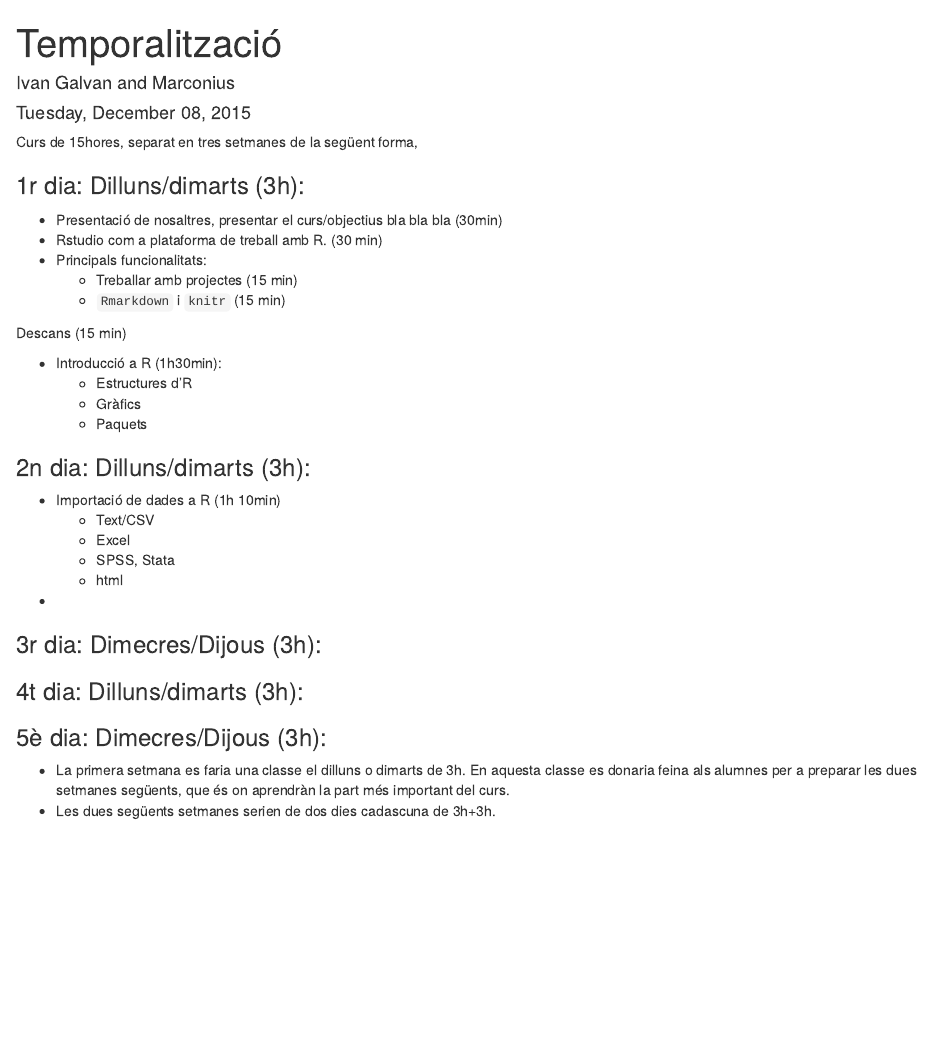
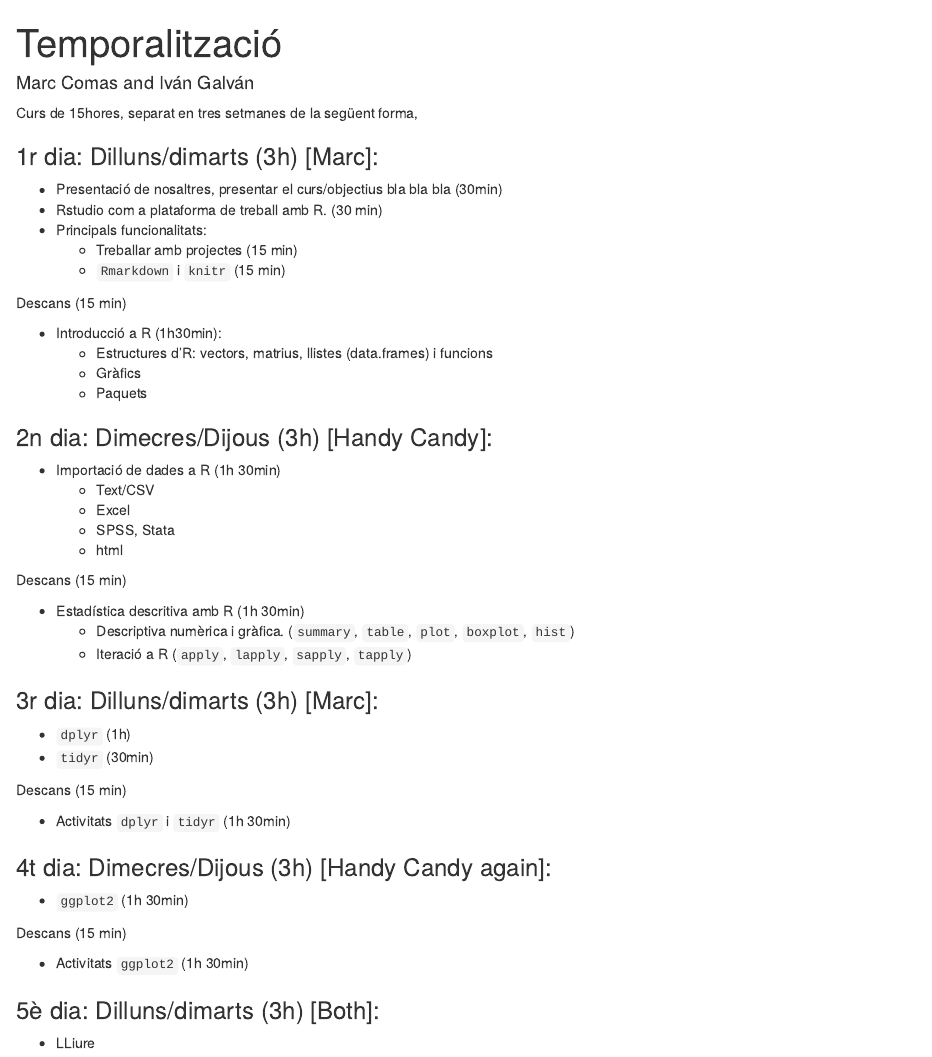
Before and after one commit to mcomas/rcurs, an R Markdown document (tempo.Rmd): the page in a window 1100 px wide, from its top. Rendered offline with R 4.5, knitr and Pandoc, with nearby package versions.

Commit message:
Links, tempo, template,...

```diff
--- a/tempo.Rmd
+++ b/tempo.Rmd
@@ -1,14 +1,13 @@
 ---
 title: "Temporalització"
-author: "Ivan Galvan and Marconius"
-date: "Tuesday, December 08, 2015"
+author: "Marc Comas and Iván Galván"
 output: html_document
 ---
 
 
 Curs de 15hores, separat en tres setmanes de la següent forma,
 
-### 1r dia: Dilluns/dimarts (3h):
+### 1r dia: Dilluns/dimarts (3h) [Marc]:
 
  * Presentació de nosaltres, presentar el curs/objectius bla bla bla (30min)
  * Rstudio com a plataforma de treball amb R. (30 min)
@@ -19,26 +18,42 @@ Curs de 15hores, separat en tres setmanes de la següent forma,
 Descans (15 min)
 
  * Introducció a R (1h30min):
-    * Estructures d'R
+    * Estructures d'R: vectors, matrius, llistes (data.frames) i funcions
     * Gràfics
     * Paquets
 
-### 2n dia: Dilluns/dimarts (3h):
+### 2n dia: Dimecres/Dijous (3h) [Handy Candy]:
 
-  * Importació de dades a R (1h 10min)
+  * Importació de dades a R (1h 30min)
     * Text/CSV
     * Excel
     * SPSS, Stata
     * html
-  *
 
-### 3r dia: Dimecres/Dijous (3h):
+Descans (15 min)
 
-### 4t dia: Dilluns/dimarts (3h):
+  * Estadística descritiva amb R (1h 30min)
+    * Descriptiva numèrica i gràfica. (`summary`, `table`, `plot`, `boxplot`, `hist`)
+    * Iteració a R (`apply`, `lapply`, `sapply`, `tapply`)
 
-### 5è dia: Dimecres/Dijous (3h):
 
-- La primera setmana es faria una classe el dilluns o dimarts de 3h.
-En aquesta classe es donaria feina als alumnes per a preparar les dues
-setmanes següents, que és on aprendràn la part més important del curs.
-- Les dues següents setmanes serien de dos dies cadascuna de 3h+3h.
+### 3r dia: Dilluns/dimarts (3h) [Marc]:
+
+  * `dplyr` (1h)
+  * `tidyr` (30min)
+
+Descans (15 min)
+
+  * Activitats `dplyr` i `tidyr` (1h 30min)
+
+### 4t dia: Dimecres/Dijous (3h) [Handy Candy again]:
+
+  * `ggplot2` (1h 30min)
+
+Descans (15 min)
+
+  * Activitats `ggplot2` (1h 30min)
+
+### 5è dia: Dilluns/dimarts (3h) [Both]:
+
+  * LLiure
```
Also changed, not shown: links.Rmd (+17 -3 lines), section_dplyr.Rmd (+7 -2 lines), template_curs.Rmd (added, +13 -0 lines).
